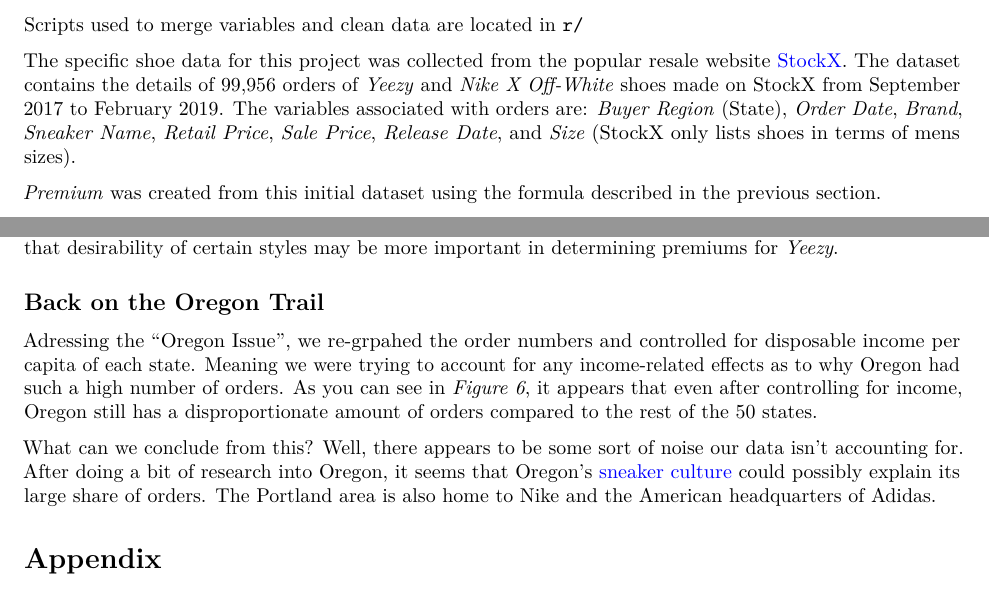
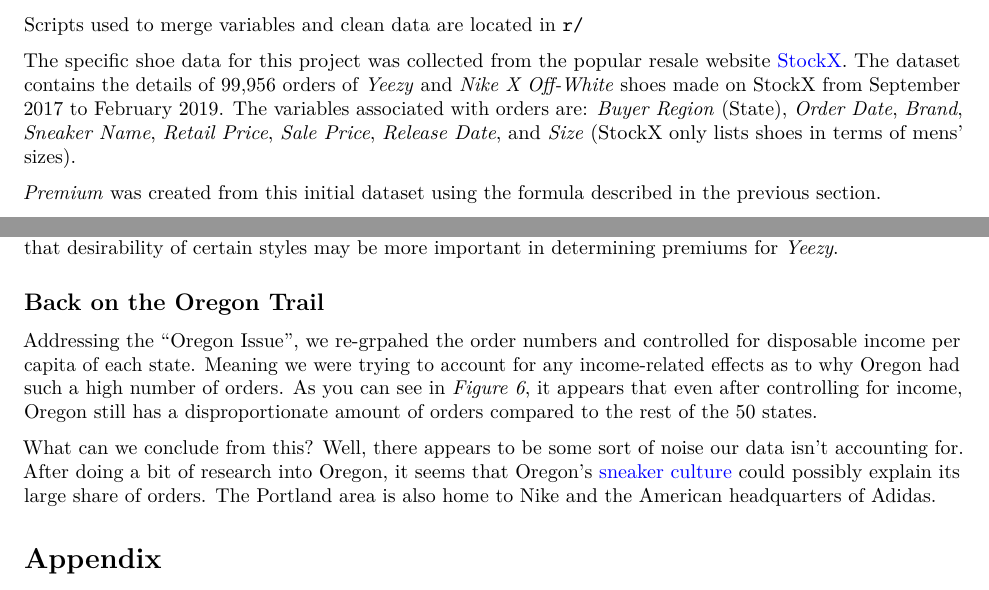
Before and after one commit to blakepylin/R_FinalProject, an R Markdown document (Final_Write_Up.Rmd): two parts of pages 2 and 5 of 6, joined at a grey line, cut so that both start at the same text. Rendered offline with R 4.5, knitr and Pandoc, then LaTeX, with nearby package versions; some code elsewhere in the file could not run offline.

Commit message:
final pdf

```diff
--- a/Final_Write_Up.Rmd
+++ b/Final_Write_Up.Rmd
@@ -53,7 +53,7 @@ The final dataset used in this project is located in `data/shoe_final.csv`
 
 Scripts used to merge variables and clean data are located in `r/`
 
-The specific shoe data for this project was collected from the popular resale website [StockX][id3]. The dataset contains the details of 99,956 orders of \emph{Yeezy} and \emph{Nike X Off-White} shoes made on StockX from September 2017 to February 2019. The variables associated with orders are: \emph{Buyer Region} (State), \emph{Order Date}, \emph{Brand}, \emph{Sneaker Name}, \emph{Retail Price}, \emph{Sale Price}, \emph{Release Date}, and \emph{Size} (StockX only lists shoes in terms of mens sizes).
+The specific shoe data for this project was collected from the popular resale website [StockX][id3]. The dataset contains the details of 99,956 orders of \emph{Yeezy} and \emph{Nike X Off-White} shoes made on StockX from September 2017 to February 2019. The variables associated with orders are: \emph{Buyer Region} (State), \emph{Order Date}, \emph{Brand}, \emph{Sneaker Name}, \emph{Retail Price}, \emph{Sale Price}, \emph{Release Date}, and \emph{Size} (StockX only lists shoes in terms of mens' sizes).
 
 \emph{Premium} was created from this initial dataset using the formula described in the previous section.
 
@@ -256,7 +256,7 @@ So what does this tell us? Well, if a seller wants to maximize their premium the
 
 ## Back on the Oregon Trail
 
-Adressing the "Oregon Issue", we re-grpahed the order numbers and controlled for disposable income per capita of each state. Meaning we were trying to account for any income-related effects as to why Oregon had such a high number of orders. As you can see in \emph{Figure 6}, it appears that even after controlling for income, Oregon still has a disproportionate amount of orders compared to the rest of the 50 states.
+Addressing the "Oregon Issue", we re-grpahed the order numbers and controlled for disposable income per capita of each state. Meaning we were trying to account for any income-related effects as to why Oregon had such a high number of orders. As you can see in \emph{Figure 6}, it appears that even after controlling for income, Oregon still has a disproportionate amount of orders compared to the rest of the 50 states.
 
 What can we conclude from this? Well, there appears to be some sort of noise our data isn't accounting for. After doing a bit of research into Oregon, it seems that Oregon's [sneaker culture][id4] could possibly explain its large share of orders. The Portland area is also home to Nike and the American headquarters of Adidas.
 
```
Also changed, not shown: Final_Write_Up.pdf, Final_Write_Up_files/figure-latex/appendix-1.pdf (added), Final_Write_Up_files/figure-latex/appendix-2.pdf (added), Final_Write_Up_files/figure-latex/appendix-3.pdf (added), Final_Write_Up_files/figure-latex/appendix-4.pdf (added), Final_Write_Up_files/figure-latex/appendix-5.pdf (added), Final_Write_Up_files/figure-latex/appendix-6.pdf (added), Final_Write_Up_files/figure-latex/appendix-7.pdf (added), Final_Write_Up_files/figure-latex/appendix-8.pdf (added), Final_Write_Up_files/figure-latex/map7-1.pdf (added), Final_Write_Up_files/figure-latex/prediction model-1.pdf (added), Final_Write_Up_files/figure-latex/prediction model-2.pdf (added), Final_Write_Up_files/figure-latex/visualizations-1.pdf (added), Final_Write_Up_files/figure-latex/visualizations2-1.pdf (added), 1 more files.
